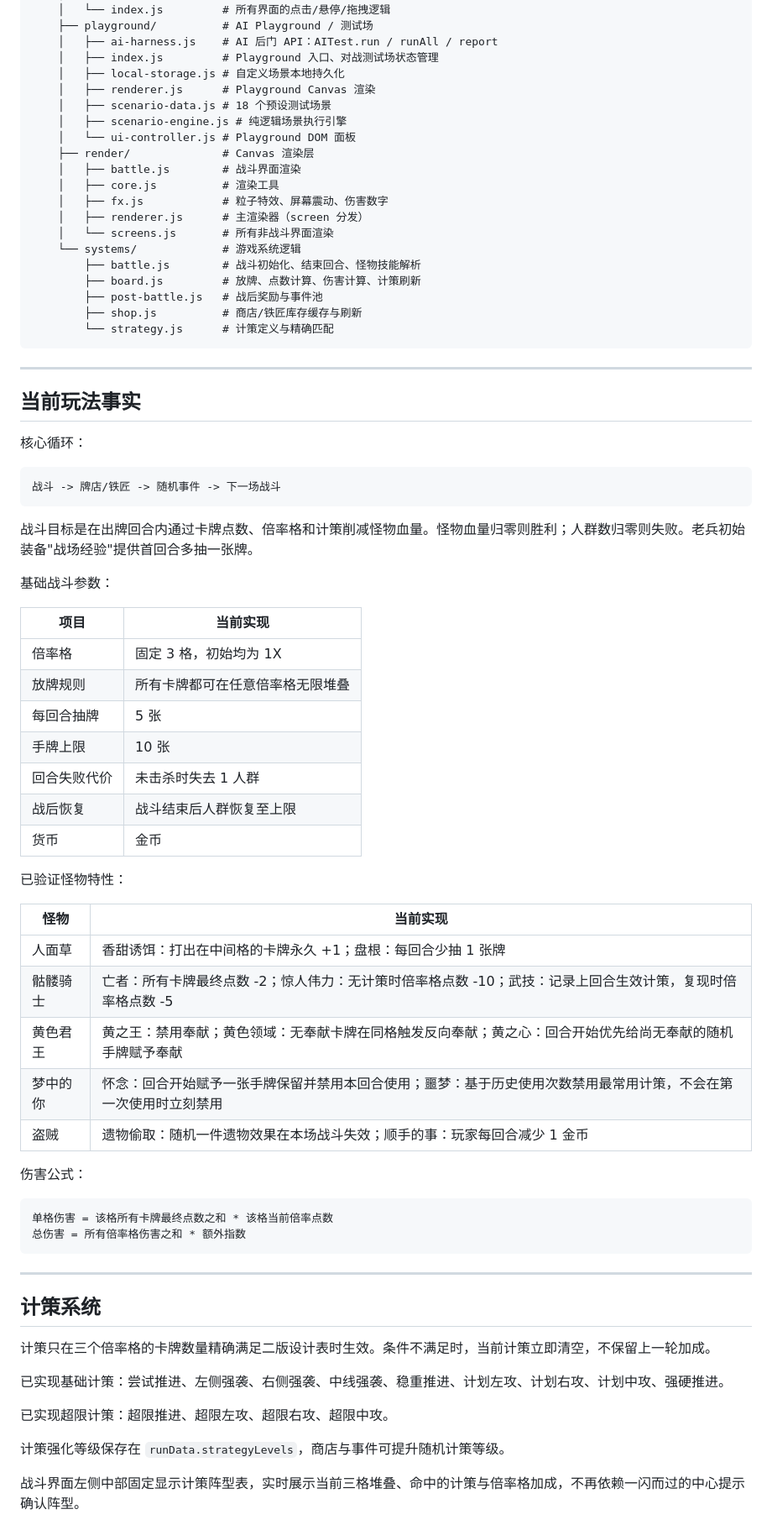
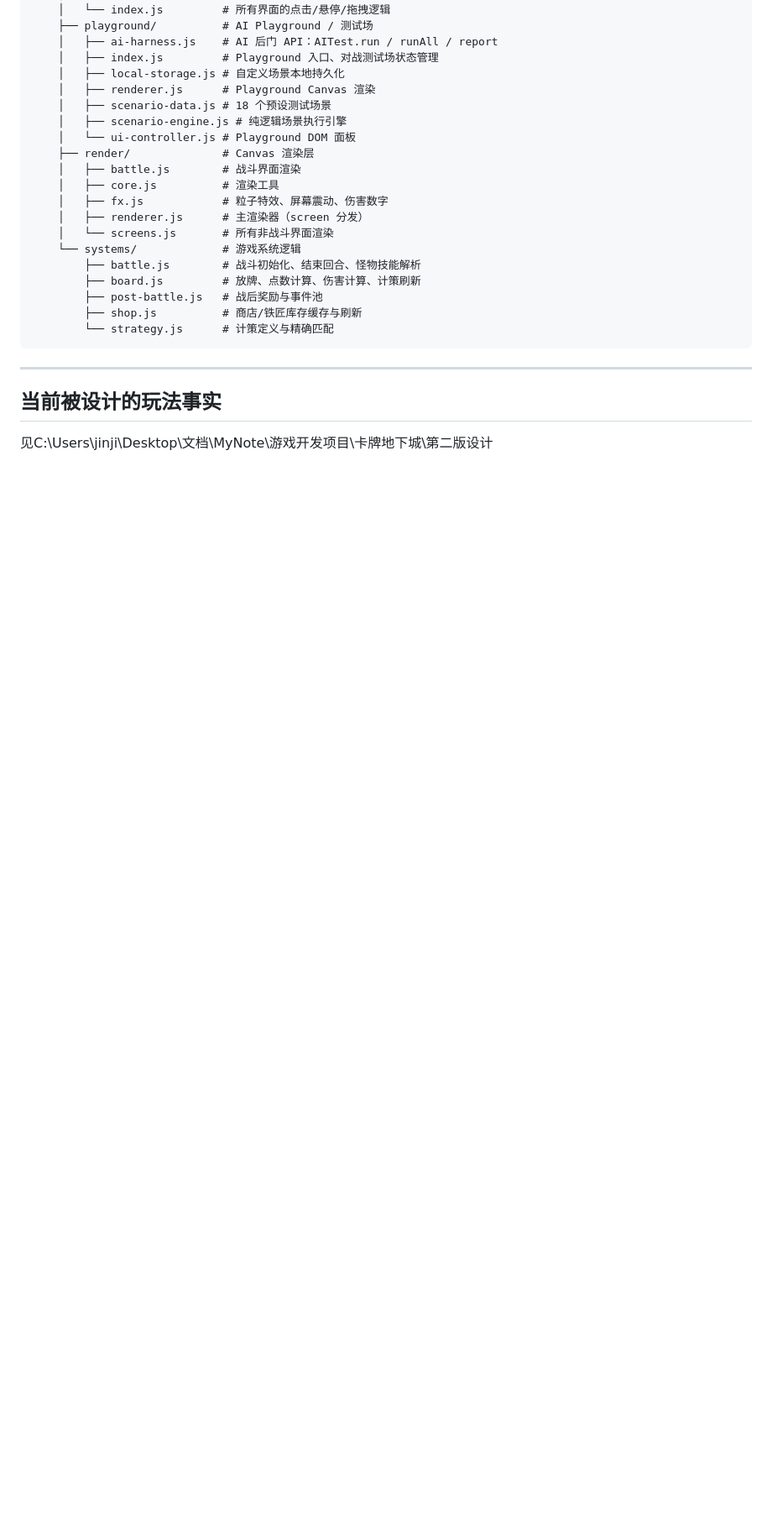
Before and after one commit to tja688/WebGameDevPlace, a Markdown page: README.md, the part around one of its changes. Shown at 84% size. GitHub-like rendering; blank space fills up the shorter version.

````diff
--- a/README.md
+++ b/README.md
@@ -168,56 +168,7 @@ WebGameDevPlace/
 
 ---
 
-## 当前玩法事实
+## 当前被设计的玩法事实
 
-核心循环：
+见C:\Users\jinji\Desktop\文档\MyNote\游戏开发项目\卡牌地下城\第二版设计
 
-```text
-战斗 -> 牌店/铁匠 -> 随机事件 -> 下一场战斗
-```
-
-战斗目标是在出牌回合内通过卡牌点数、倍率格和计策削减怪物血量。怪物血量归零则胜利；人群数归零则失败。老兵初始装备"战场经验"提供首回合多抽一张牌。
-
-基础战斗参数：
-
-| 项目 | 当前实现 |
-|---|---|
-| 倍率格 | 固定 3 格，初始均为 1X |
-| 放牌规则 | 所有卡牌都可在任意倍率格无限堆叠 |
-| 每回合抽牌 | 5 张 |
-| 手牌上限 | 10 张 |
-| 回合失败代价 | 未击杀时失去 1 人群 |
-| 战后恢复 | 战斗结束后人群恢复至上限 |
-| 货币 | 金币 |
-
-已验证怪物特性：
-
-| 怪物 | 当前实现 |
-|---|---|
-| 人面草 | 香甜诱饵：打出在中间格的卡牌永久 +1；盘根：每回合少抽 1 张牌 |
-| 骷髅骑士 | 亡者：所有卡牌最终点数 -2；惊人伟力：无计策时倍率格点数 -10；武技：记录上回合生效计策，复现时倍率格点数 -5 |
-| 黄色君王 | 黄之王：禁用奉献；黄色领域：无奉献卡牌在同格触发反向奉献；黄之心：回合开始优先给尚无奉献的随机手牌赋予奉献 |
-| 梦中的你 | 怀念：回合开始赋予一张手牌保留并禁用本回合使用；噩梦：基于历史使用次数禁用最常用计策，不会在第一次使用时立刻禁用 |
-| 盗贼 | 遗物偷取：随机一件遗物效果在本场战斗失效；顺手的事：玩家每回合减少 1 金币 |
-
-伤害公式：
-
-```text
-单格伤害 = 该格所有卡牌最终点数之和 * 该格当前倍率点数
-总伤害 = 所有倍率格伤害之和 * 额外指数
-```
-
----
-
-## 计策系统
-
-计策只在三个倍率格的卡牌数量精确满足二版设计表时生效。条件不满足时，当前计策立即清空，不保留上一轮加成。
-
-已实现基础计策：尝试推进、左侧强袭、右侧强袭、中线强袭、稳重推进、计划左攻、计划右攻、计划中攻、强硬推进。
-
-已实现超限计策：超限推进、超限左攻、超限右攻、超限中攻。
-
-计策强化等级保存在 `runData.strategyLevels`，商店与事件可提升随机计策等级。
-
-战斗界面左侧中部固定显示计策阵型表，实时展示当前三格堆叠、命中的计策与倍率格加成，不再依赖一闪而过的中心提示确认阵型。
-
````
Also changed, not shown: other parts of README.md (+2 -62 lines), AGENTS.md (+0 -5 lines), 1 other file.
